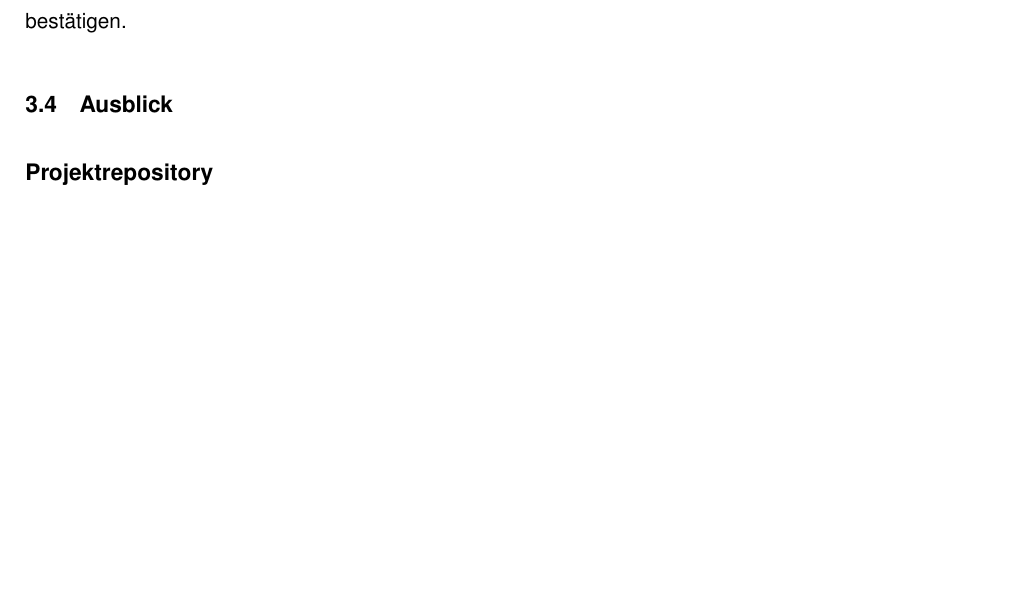
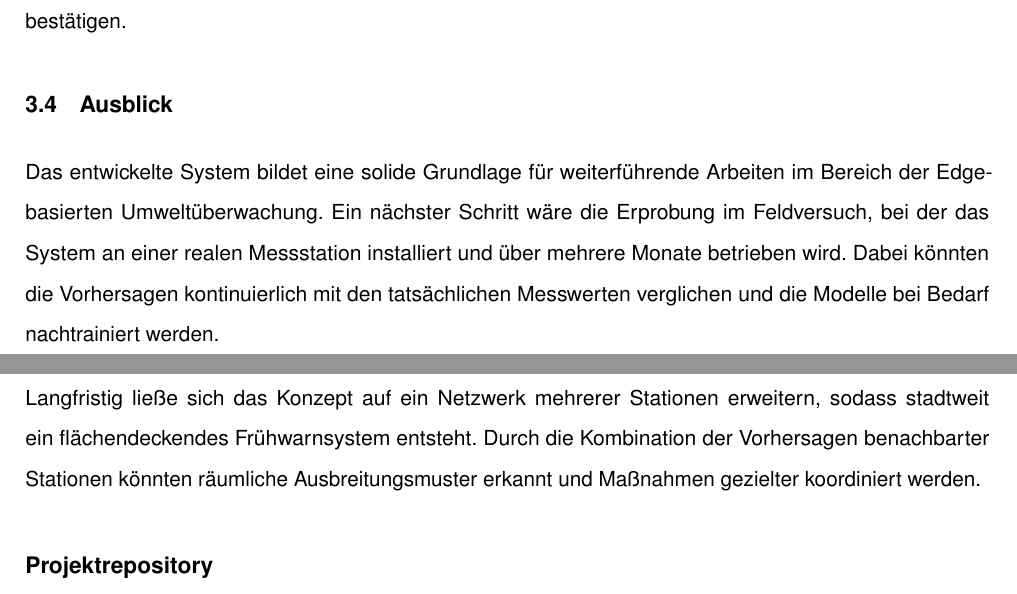
Before and after one commit to svenb23/EdgeAI, a LaTeX document (reports/report.tex): part of page 14 of 17 before the commit and two parts of pages 14 and 15 of 18 after it, the two joined at a grey line, cut so that both start at the same text, the shorter picture padded with empty space. Compiled offline with pdfLaTeX.

Commit message:
Add outlook section to report

```diff
--- a/reports/report.tex
+++ b/reports/report.tex
@@ -459,7 +459,16 @@ realer Edge-Hardware wie einem Raspberry Pi oder einem Mikrocontroller sinnvoll,
 Praxistauglichkeit unter realen Bedingungen zu bestätigen.
 
 \subsection{Ausblick}
-% TODO
+Das entwickelte System bildet eine solide Grundlage für weiterführende Arbeiten im Bereich
+der Edge-basierten Umweltüberwachung. Ein nächster Schritt wäre die Erprobung im
+Feldversuch, bei der das System an einer realen Messstation installiert und über mehrere
+Monate betrieben wird. Dabei könnten die Vorhersagen kontinuierlich mit den tatsächlichen
+Messwerten verglichen und die Modelle bei Bedarf nachtrainiert werden.
+
+Langfristig ließe sich das Konzept auf ein Netzwerk mehrerer Stationen erweitern, sodass
+stadtweit ein flächendeckendes Frühwarnsystem entsteht. Durch die Kombination der
+Vorhersagen benachbarter Stationen könnten räumliche Ausbreitungsmuster erkannt und
+Maßnahmen gezielter koordiniert werden.
 
 \section*{Projektrepository}
 \addcontentsline{toc}{section}{Projektrepository}
```
Also changed, not shown: reports/report.pdf.
